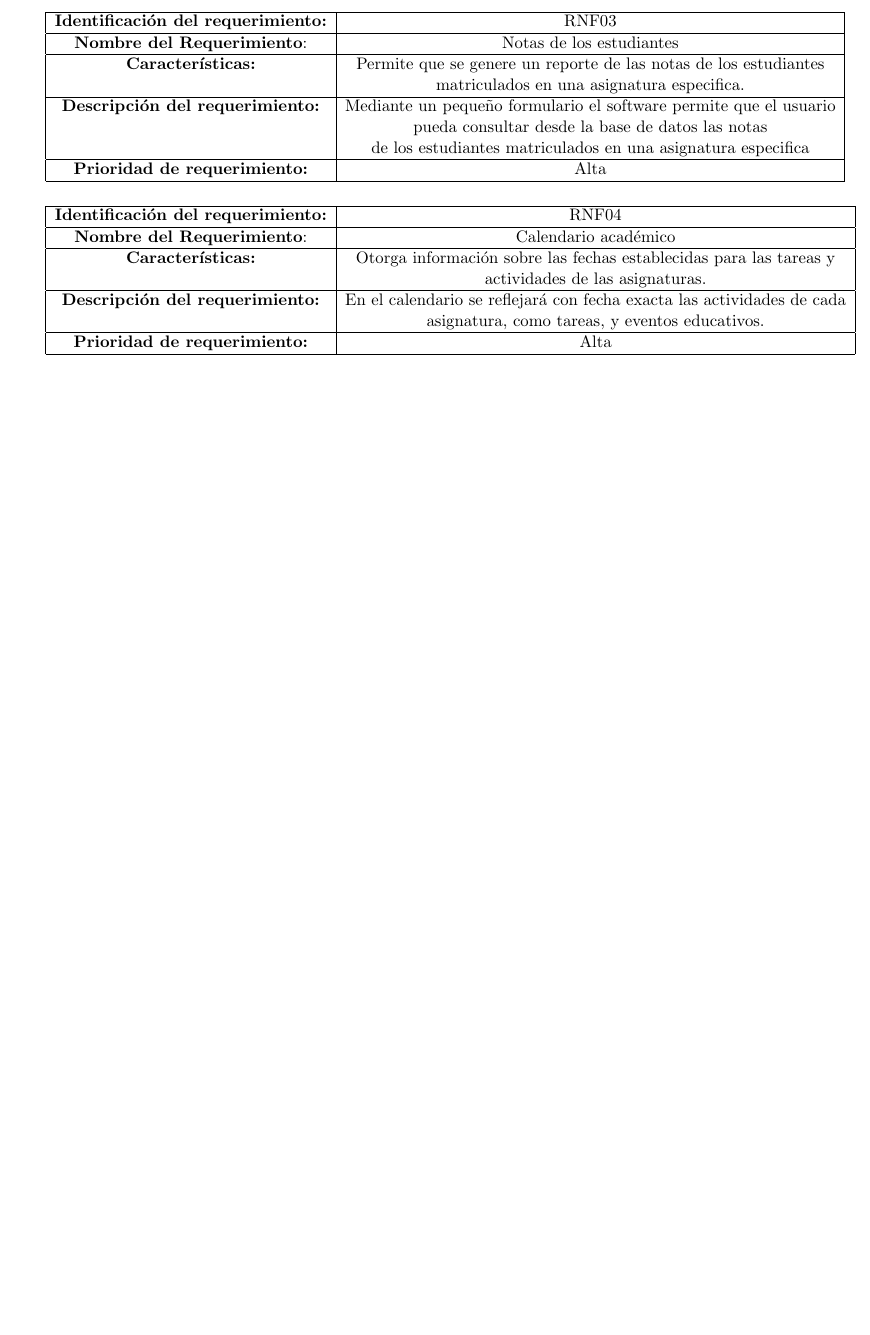
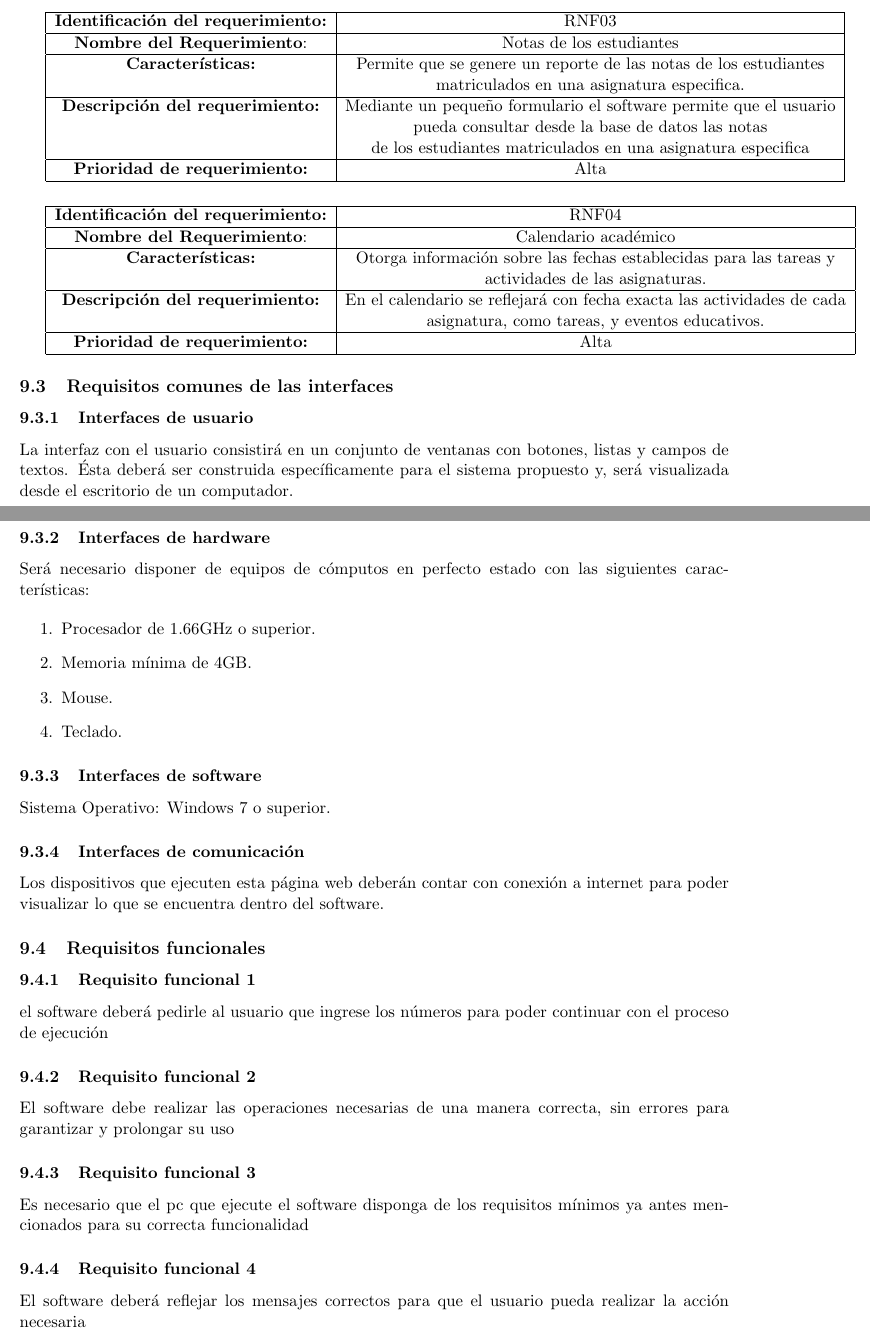
Before and after one commit to Ul10a/IngSoftware, a LaTeX document (GestionAsignatura.tex): part of page 15 of 15 before the commit and two parts of pages 15 and 16 of 17 after it, the two joined at a grey line, cut so that both start at the same text, the shorter picture padded with empty space. Compiled offline with pdfLaTeX.

Commit message:
Update GestionAsignatura.tex
Quinta edicion de la requerimiento del software

```diff
--- a/GestionAsignatura.tex
+++ b/GestionAsignatura.tex
@@ -725,5 +725,55 @@ matriculados en una asignatura especifica \\
 \hline
 
 \end{tabular}
+\subsection{\textbf{Requisitos comunes de las interfaces}}
+
+\subsubsection{Interfaces de usuario}
+La interfaz con el usuario consistirá en un conjunto de ventanas con
+botones, listas y campos de textos. Ésta deberá ser construida
+específicamente para el sistema propuesto y, será visualizada desde
+el escritorio de un computador.
+
+\subsubsection{Interfaces de hardware}
+
+Será necesario disponer de equipos de cómputos en perfecto estado
+con las siguientes características:
+
+\begin{enumerate}
+\item Procesador de 1.66GHz o superior.
+\item Memoria mínima de 4GB.
+\item Mouse.
+\item Teclado.
+\end{enumerate}
 
 
+\subsubsection{Interfaces de software}
+Sistema Operativo: Windows 7 o superior.
+
+
+\subsubsection{Interfaces de comunicación}
+Los dispositivos que ejecuten esta página web deberán contar con
+conexión a internet para poder visualizar lo que se encuentra dentro
+del software.
+
+\subsection{\textbf{Requisitos funcionales}}
+
+\subsubsection{Requisito funcional 1}
+
+el software deberá pedirle al usuario que ingrese los números para
+poder continuar con el proceso de ejecución
+
+\subsubsection{Requisito funcional 2}
+
+El software debe realizar las operaciones necesarias de una manera
+correcta, sin errores para garantizar y prolongar su uso
+
+\subsubsection{Requisito funcional 3}
+
+Es necesario que el pc que ejecute el software disponga de los
+requisitos mínimos ya antes mencionados para su correcta
+funcionalidad
+
+\subsubsection{Requisito funcional 4}
+
+El software deberá reflejar los mensajes correctos para que el
+usuario pueda realizar la acción necesaria
```
Also changed, not shown: GestionAsignatura.tex (24 more changed lines).
